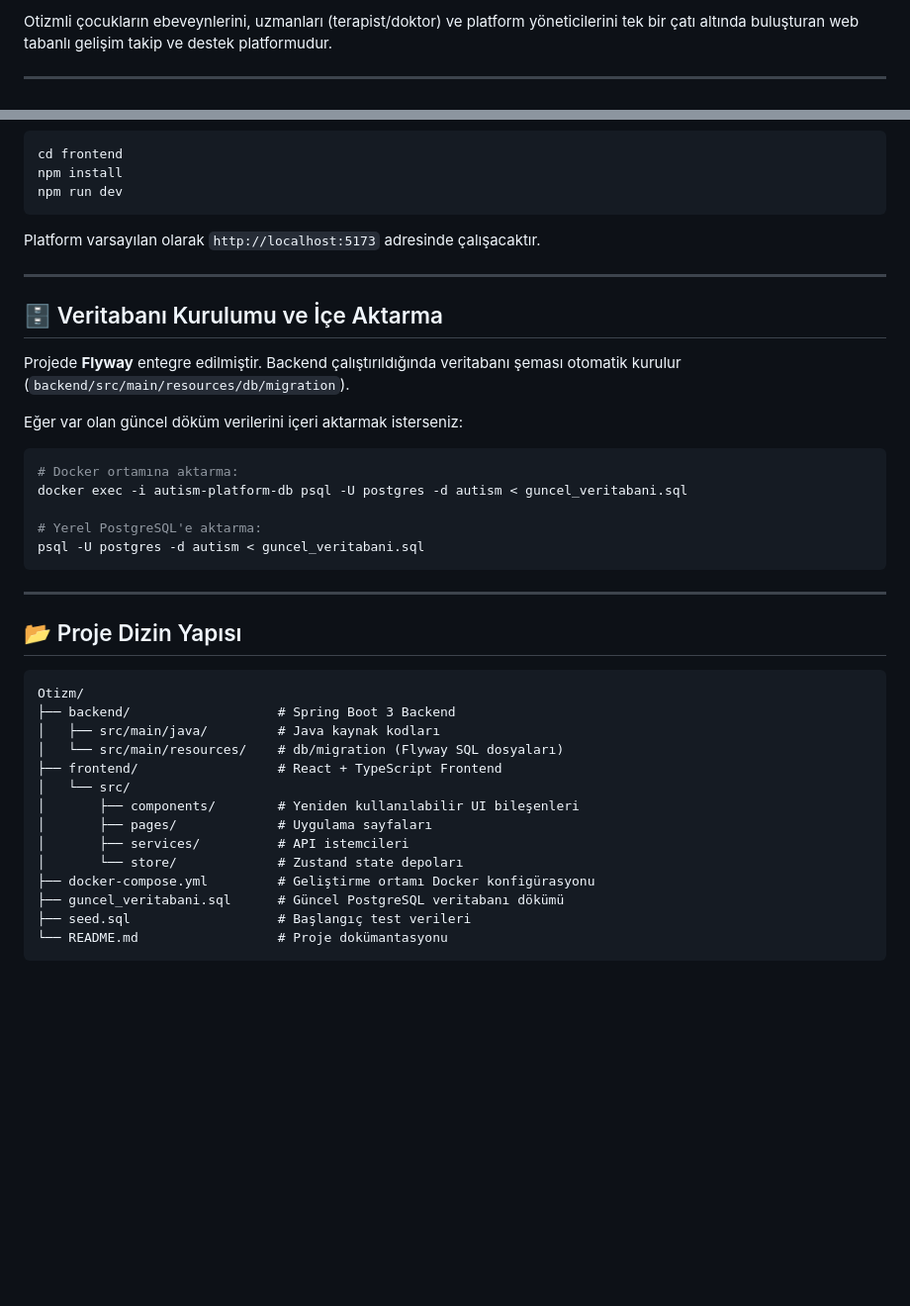
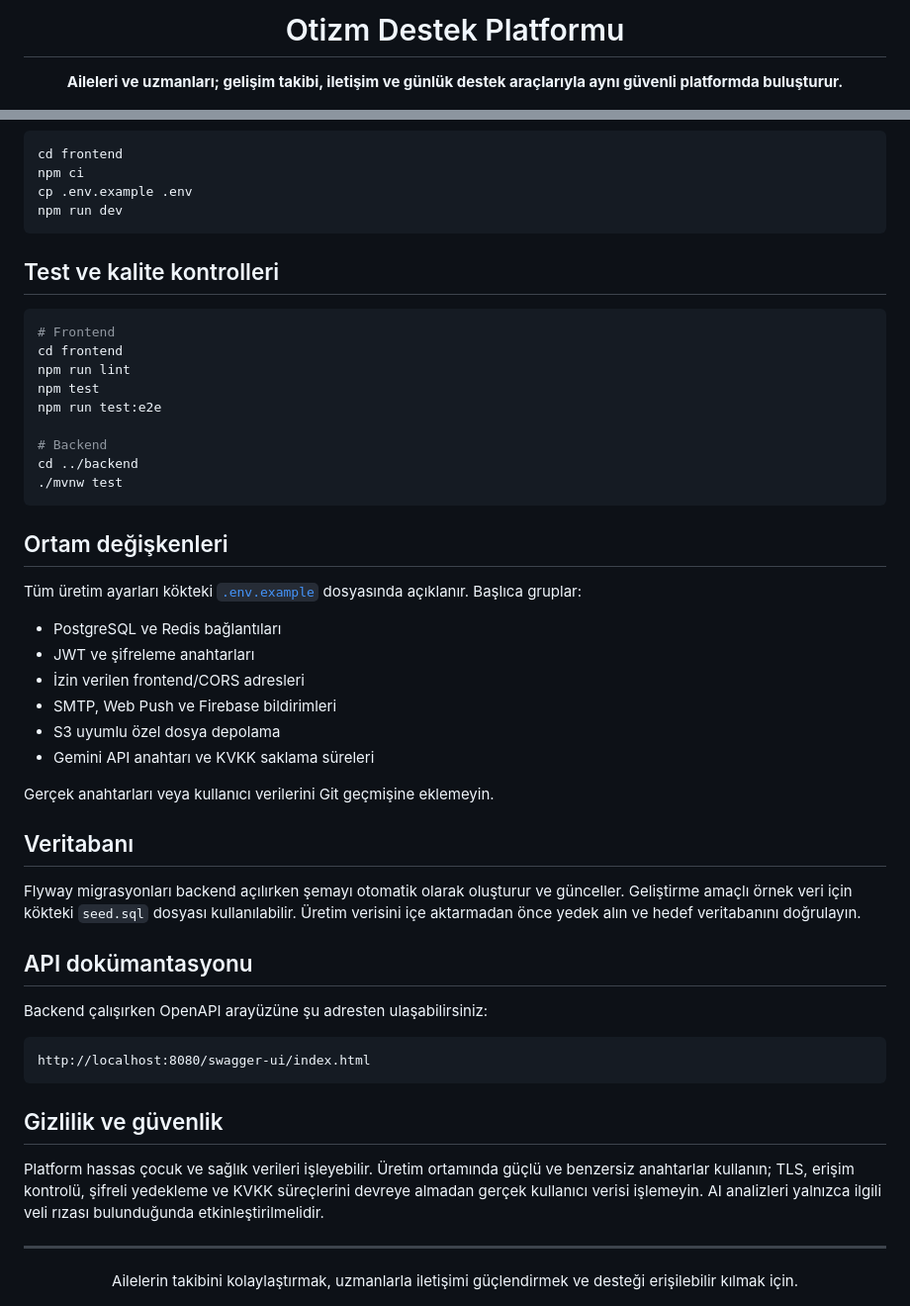
Before and after one commit to EnesKotay/otizm-destek-platformu, a Markdown page: README.md, 2 parts joined by grey strips. Shown at 99% size. Rendered like a GitHub page; blank space fills up the shorter version.

````diff
--- a/README.md
+++ b/README.md
@@ -2,5 +3,5 @@
 
-Otizmli çocukların ebeveynlerini, uzmanları (terapist/doktor) ve platform yöneticilerini tek bir çatı altında buluşturan web tabanlı gelişim takip ve destek platformudur.
+  # Otizm Destek Platformu
 
----
+  **Aileleri ve uzmanları; gelişim takibi, iletişim ve günlük destek araçlarıyla aynı güvenli platformda buluşturur.**
 
@@ -58,44 +98,53 @@ cd backend
 ```bash
 cd frontend
-npm install
+npm ci
+cp .env.example .env
 npm run dev
 ```
 
-Platform varsayılan olarak `http://localhost:5173` adresinde çalışacaktır.
+## Test ve kalite kontrolleri
+
+```bash
+# Frontend
+cd frontend
+npm run lint
+npm test
+npm run test:e2e
+
+# Backend
+cd ../backend
+./mvnw test
+```
+
+## Ortam değişkenleri
+
+Tüm üretim ayarları kökteki [`.env.example`](.env.example) dosyasında açıklanır. Başlıca gruplar:
+
+- PostgreSQL ve Redis bağlantıları
+- JWT ve şifreleme anahtarları
+- İzin verilen frontend/CORS adresleri
+- SMTP, Web Push ve Firebase bildirimleri
+- S3 uyumlu özel dosya depolama
+- Gemini API anahtarı ve KVKK saklama süreleri
+
+Gerçek anahtarları veya kullanıcı verilerini Git geçmişine eklemeyin.
+
+## Veritabanı
+
+Flyway migrasyonları backend açılırken şemayı otomatik olarak oluşturur ve günceller. Geliştirme amaçlı örnek veri için kökteki `seed.sql` dosyası kullanılabilir. Üretim verisini içe aktarmadan önce yedek alın ve hedef veritabanını doğrulayın.
+
+## API dokümantasyonu
+
+Backend çalışırken OpenAPI arayüzüne şu adresten ulaşabilirsiniz:
+
+```text
+http://localhost:8080/swagger-ui/index.html
+```
+
+## Gizlilik ve güvenlik
+
+Platform hassas çocuk ve sağlık verileri işleyebilir. Üretim ortamında güçlü ve benzersiz anahtarlar kullanın; TLS, erişim kontrolü, şifreli yedekleme ve KVKK süreçlerini devreye almadan gerçek kullanıcı verisi işlemeyin. AI analizleri yalnızca ilgili veli rızası bulunduğunda etkinleştirilmelidir.
 
 ---
 
-## 🗄️ Veritabanı Kurulumu ve İçe Aktarma
-
-Projede **Flyway** entegre edilmiştir. Backend çalıştırıldığında veritabanı şeması otomatik kurulur (`backend/src/main/resources/db/migration`).
-
-Eğer var olan güncel döküm verilerini içeri aktarmak isterseniz:
-
-```bash
-# Docker ortamına aktarma:
-docker exec -i autism-platform-db psql -U postgres -d autism < guncel_veritabani.sql
-
-# Yerel PostgreSQL'e aktarma:
-psql -U postgres -d autism < guncel_veritabani.sql
-```
-
----
-
-## 📂 Proje Dizin Yapısı
-
-```
-Otizm/
-├── backend/                   # Spring Boot 3 Backend
-│   ├── src/main/java/         # Java kaynak kodları
-│   └── src/main/resources/    # db/migration (Flyway SQL dosyaları)
-├── frontend/                  # React + TypeScript Frontend
-│   └── src/
-│       ├── components/        # Yeniden kullanılabilir UI bileşenleri
-│       ├── pages/             # Uygulama sayfaları
-│       ├── services/          # API istemcileri
-│       └── store/             # Zustand state depoları
-├── docker-compose.yml         # Geliştirme ortamı Docker konfigürasyonu
-├── guncel_veritabani.sql      # Güncel PostgreSQL veritabanı dökümü
-├── seed.sql                   # Başlangıç test verileri
-└── README.md                  # Proje dokümantasyonu
-```
+<div align="center">Ailelerin takibini kolaylaştırmak, uzmanlarla iletişimi güçlendirmek ve desteği erişilebilir kılmak için.</div>
````
Also changed, not shown: other parts of README.md (+70 -30 lines).
